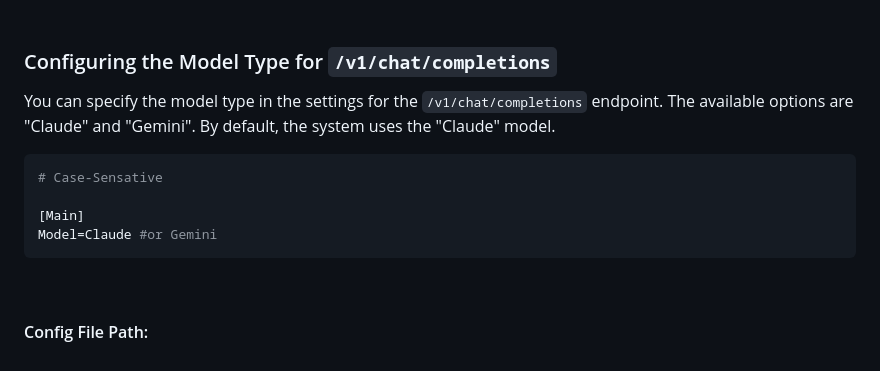
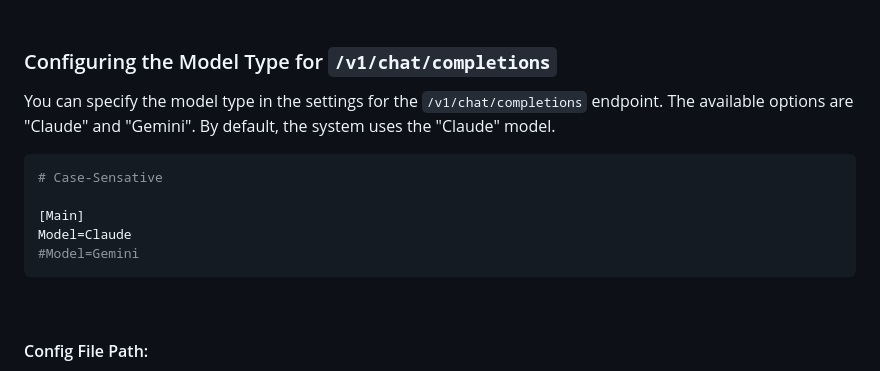
Before and after one commit to Amm1rr/WebAI-to-API, a Markdown page: README.MD, the part around the change. GitHub-like rendering.

````diff
--- a/README.MD
+++ b/README.MD
@@ -299,12 +299,14 @@ _`Claude:`_ You can get cookie from the browser's developer tools network tab (
 
 ### Configuring the Model Type for `/v1/chat/completions`
 
-You can specify the model type in the settings for the `/v1/chat/completions` endpoint. The available options are "Claude" and "Gemini". By default, the system uses the "Claude" model.
+You can specify the model type in the settings for the `/v1/chat/completions` endpoint. The available options are "Claude" and "Gemini".
+By default, the system uses the "Claude" model.
 ```bash
 # Case-Sensative
 
 [Main]
-Model=Claude #or Gemini
+Model=Claude
+#Model=Gemini
 ```
 
 <br>
````
